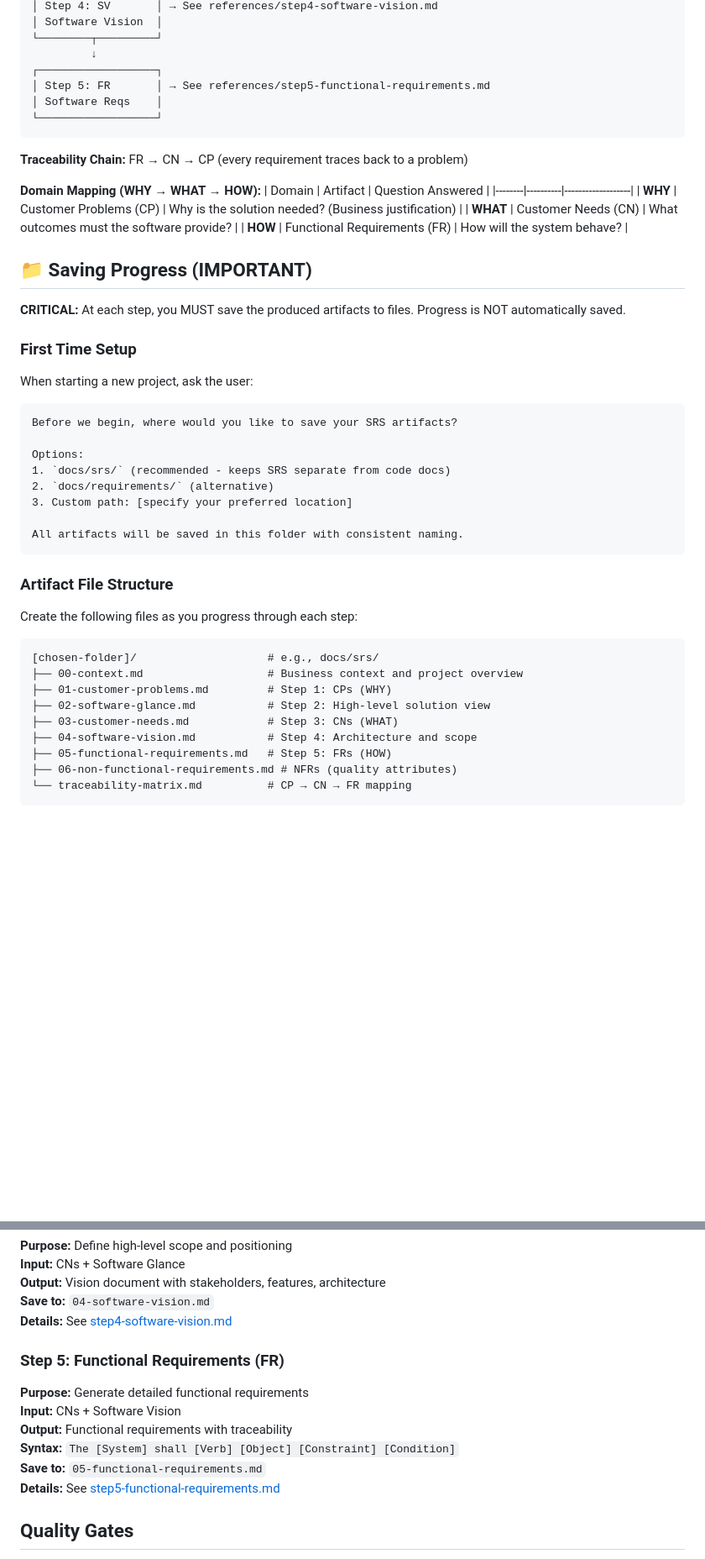
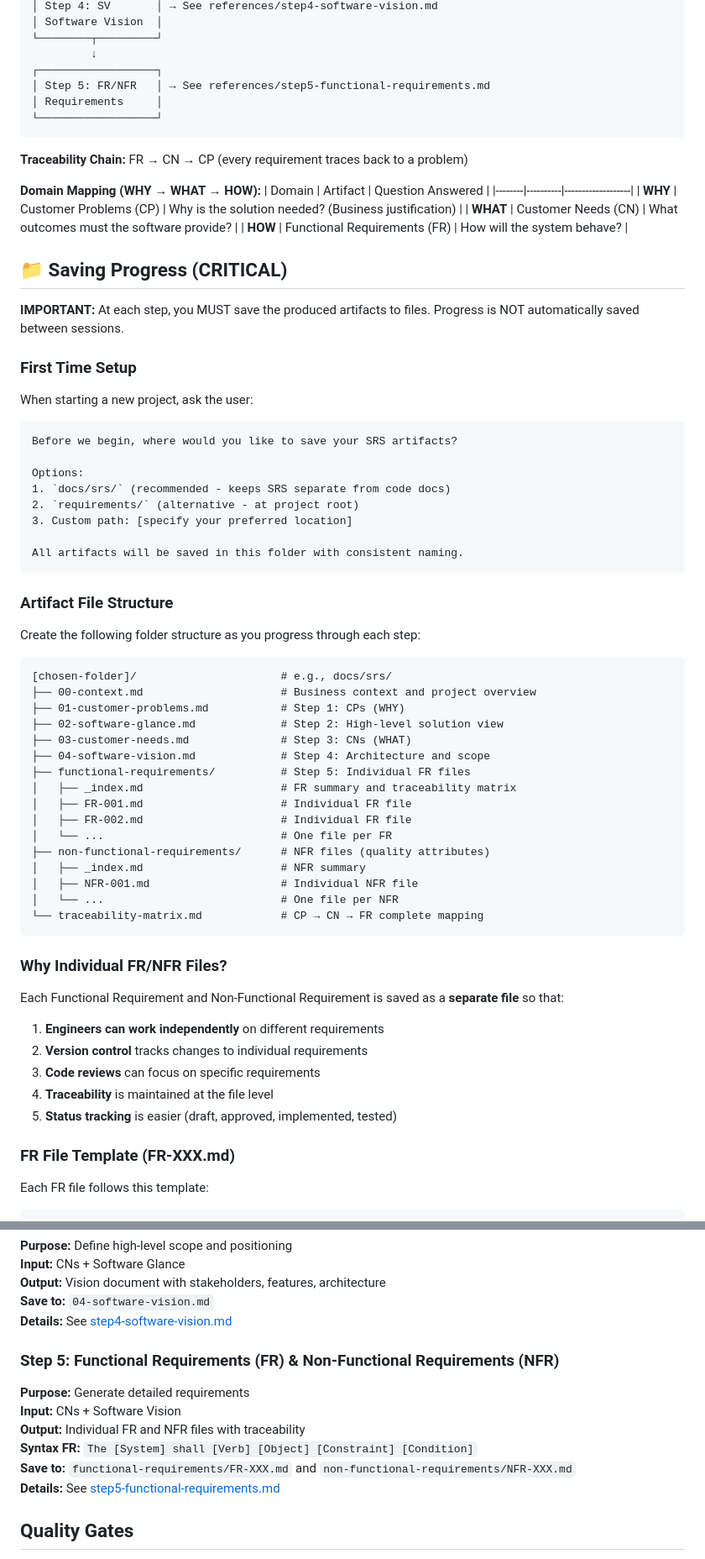
Before and after one commit to RafaelGorski/Problem-Based-SRS, a Markdown page: skills/problem-based-srs/SKILL.md, 2 parts joined by grey strips. Shown at 84% size. GitHub-like rendering; blank space fills up the shorter version.

````diff
--- a/skills/problem-based-srs/SKILL.md
+++ b/skills/problem-based-srs/SKILL.md
@@ -38,8 +38,8 @@ Business Context
 └────────┬─────────┘
          ↓
 ┌──────────────────┐
-│ Step 5: FR       │ → See references/step5-functional-requirements.md
-│ Software Reqs    │
+│ Step 5: FR/NFR   │ → See references/step5-functional-requirements.md
+│ Requirements     │
 └──────────────────┘
 ```
 
@@ -52,9 +52,9 @@ Business Context
 | **WHAT** | Customer Needs (CN) | What outcomes must the software provide? |
 | **HOW** | Functional Requirements (FR) | How will the system behave? |
 
-## 📁 Saving Progress (IMPORTANT)
+## 📁 Saving Progress (CRITICAL)
 
-**CRITICAL:** At each step, you MUST save the produced artifacts to files. Progress is NOT automatically saved.
+**IMPORTANT:** At each step, you MUST save the produced artifacts to files. Progress is NOT automatically saved between sessions.
 
 ### First Time Setup
 
@@ -65,7 +65,7 @@ Before we begin, where would you like to save your SRS artifacts?
 
 Options:
 1. `docs/srs/` (recommended - keeps SRS separate from code docs)
-2. `docs/requirements/` (alternative)
+2. `requirements/` (alternative - at project root)
 3. Custom path: [specify your preferred location]
 
 All artifacts will be saved in this folder with consistent naming.
@@ -73,15 +73,38 @@ All artifacts will be saved in this folder with consistent naming.
 
 ### Artifact File Structure
 
-Create the following files as you progress through each step:
+Create the following folder structure as you progress through each step:
 
 ```
-[chosen-folder]/                    # e.g., docs/srs/
-├── 00-context.md                   # Business context and project overview
-├── 01-customer-problems.md         # Step 1: CPs (WHY)
-├── 02-software-glance.md           # Step 2: High-level solution view
-├── 03-customer-needs.md            # Step 3: CNs (WHAT)
-├── 04-software-vision.md           # Step 4: Architecture and scope
-├── 05-functional-requirements.md   # Step 5: FRs (HOW)
-├── 06-non-functional-requirements.md # NFRs (quality attributes)
-└── traceability-matrix.md          # CP → CN → FR mapping
+[chosen-folder]/                      # e.g., docs/srs/
+├── 00-context.md                     # Business context and project overview
+├── 01-customer-problems.md           # Step 1: CPs (WHY)
+├── 02-software-glance.md             # Step 2: High-level solution view
+├── 03-customer-needs.md              # Step 3: CNs (WHAT)
+├── 04-software-vision.md             # Step 4: Architecture and scope
+├── functional-requirements/          # Step 5: Individual FR files
+│   ├── _index.md                     # FR summary and traceability matrix
+│   ├── FR-001.md                     # Individual FR file
+│   ├── FR-002.md                     # Individual FR file
+│   └── ...                           # One file per FR
+├── non-functional-requirements/      # NFR files (quality attributes)
+│   ├── _index.md                     # NFR summary
+│   ├── NFR-001.md                    # Individual NFR file
+│   └── ...                           # One file per NFR
+└── traceability-matrix.md            # CP → CN → FR complete mapping
+```
+
+### Why Individual FR/NFR Files?
+
+Each Functional Requirement and Non-Functional Requirement is saved as a **separate file** so that:
+
+1. **Engineers can work independently** on different requirements
+2. **Version control** tracks changes to individual requirements
+3. **Code reviews** can focus on specific requirements
+4. **Traceability** is maintained at the file level
+5. **Status tracking** is easier (draft, approved, implemented, tested)
+
+### FR File Template (FR-XXX.md)
+
+Each FR file follows this template:
+
@@ -210,12 +304,12 @@ Determine current step by checking what artifacts exist:
 **Save to:** `04-software-vision.md`
 **Details:** See [step4-software-vision.md](references/step4-software-vision.md)
 
-### Step 5: Functional Requirements (FR)
-**Purpose:** Generate detailed functional requirements
+### Step 5: Functional Requirements (FR) & Non-Functional Requirements (NFR)
+**Purpose:** Generate detailed requirements
 **Input:** CNs + Software Vision
-**Output:** Functional requirements with traceability
-**Syntax:** `The [System] shall [Verb] [Object] [Constraint] [Condition]`
-**Save to:** `05-functional-requirements.md`
+**Output:** Individual FR and NFR files with traceability
+**Syntax FR:** `The [System] shall [Verb] [Object] [Constraint] [Condition]`
+**Save to:** `functional-requirements/FR-XXX.md` and `non-functional-requirements/NFR-XXX.md`
 **Details:** See [step5-functional-requirements.md](references/step5-functional-requirements.md)
 
 ## Quality Gates
````
Also changed, not shown: other parts of skills/problem-based-srs/SKILL.md (+114 -49 lines).
